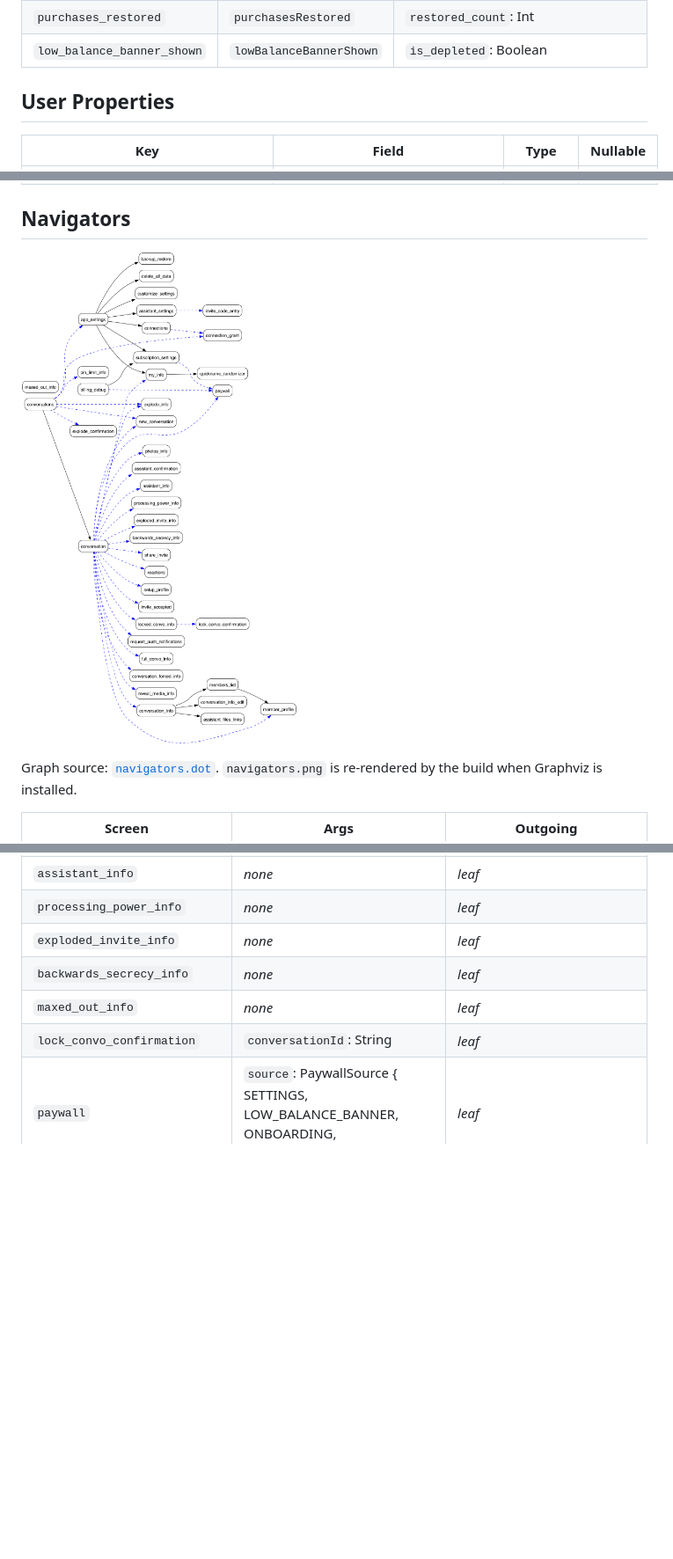
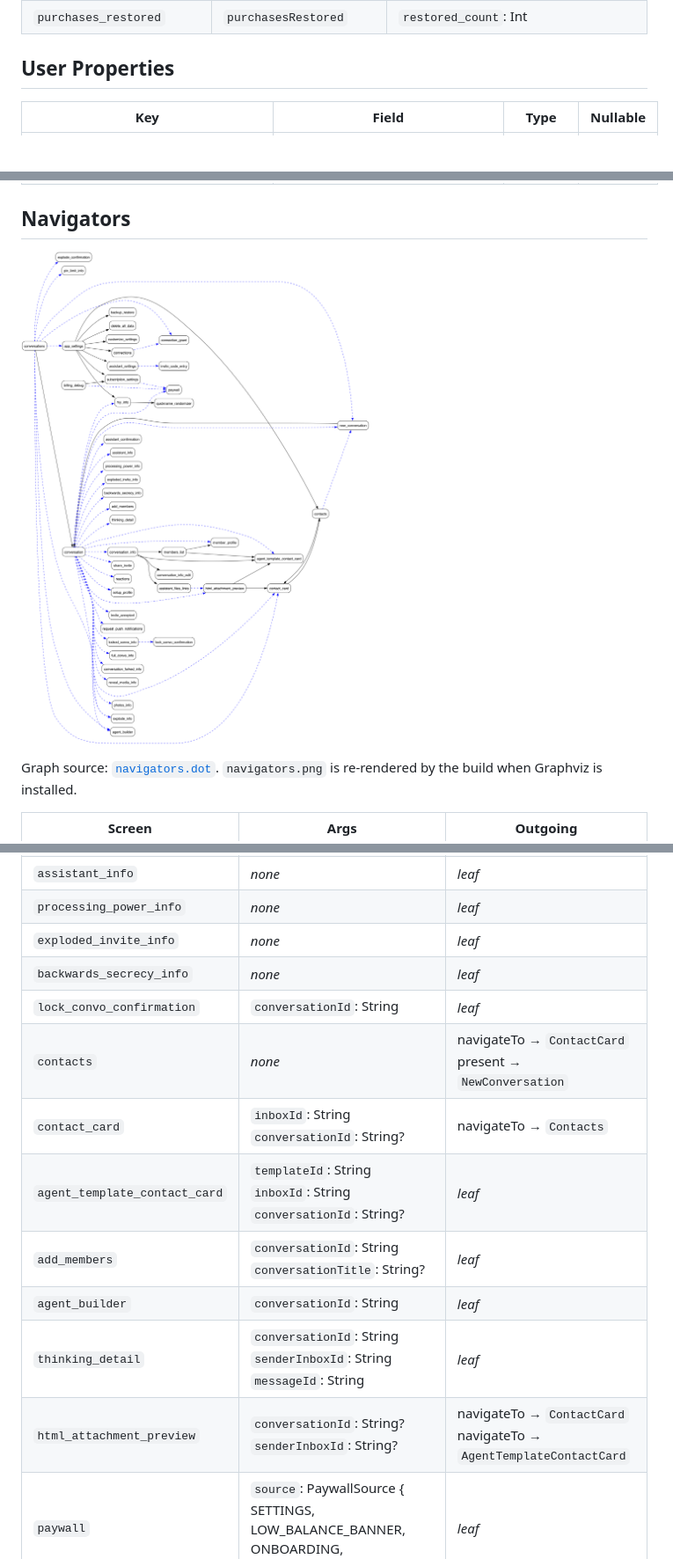
Before and after one commit to xmtplabs/convos-shared, a Markdown page: README.md, 3 parts joined by grey strips. Shown at 88% size. GitHub-like rendering; pictures changed too: navigators.png; blank space fills up the shorter version.

```diff
--- a/README.md
+++ b/README.md
@@ -50,7 +50,6 @@ The section between the AUTOGEN markers below is regenerated by the build from t
 | `purchase_cancelled` | `purchaseCancelled` | `product_id`: String<br>`source`: PaywallSource { SETTINGS, LOW_BALANCE_BANNER, ONBOARDING, MEMBER_CARD, DEBUG } |
 | `purchase_failed` | `purchaseFailed` | `product_id`: String<br>`source`: PaywallSource { SETTINGS, LOW_BALANCE_BANNER, ONBOARDING, MEMBER_CARD, DEBUG }<br>`reason`: PurchaseFailureReason { PRODUCT_NOT_FOUND, PURCHASE_PENDING, PURCHASE_UNVERIFIED, BACKEND_VERIFY_UNAVAILABLE, BILLING_CLIENT_UNAVAILABLE, UNKNOWN } |
 | `purchases_restored` | `purchasesRestored` | `restored_count`: Int |
-| `low_balance_banner_shown` | `lowBalanceBannerShown` | `is_depleted`: Boolean |
 
 ## User Properties
 
@@ -109,8 +108,14 @@ Graph source: [`navigators.dot`](navigators.dot). `navigators.png` is re-rendere
 | `processing_power_info` | _none_ | _leaf_ |
 | `exploded_invite_info` | _none_ | _leaf_ |
 | `backwards_secrecy_info` | _none_ | _leaf_ |
-| `maxed_out_info` | _none_ | _leaf_ |
 | `lock_convo_confirmation` | `conversationId`: String | _leaf_ |
+| `contacts` | _none_ | navigateTo → `ContactCard`<br>present → `NewConversation` |
+| `contact_card` | `inboxId`: String<br>`conversationId`: String? | navigateTo → `Contacts` |
+| `agent_template_contact_card` | `templateId`: String<br>`inboxId`: String<br>`conversationId`: String? | _leaf_ |
+| `add_members` | `conversationId`: String<br>`conversationTitle`: String? | _leaf_ |
+| `agent_builder` | `conversationId`: String | _leaf_ |
+| `thinking_detail` | `conversationId`: String<br>`senderInboxId`: String<br>`messageId`: String | _leaf_ |
+| `html_attachment_preview` | `conversationId`: String?<br>`senderInboxId`: String? | navigateTo → `ContactCard`<br>navigateTo → `AgentTemplateContactCard` |
 | `paywall` | `source`: PaywallSource { SETTINGS, LOW_BALANCE_BANNER, ONBOARDING, MEMBER_CARD, DEBUG } | _leaf_ |
 | `subscription_settings` | _none_ | present → `Paywall` |
 | `billing_debug` | _none_ | present → `Paywall`<br>navigateTo → `SubscriptionSettings` |
```
Also changed, not shown: other parts of README.md (+7 -7 lines), 7 other files.
